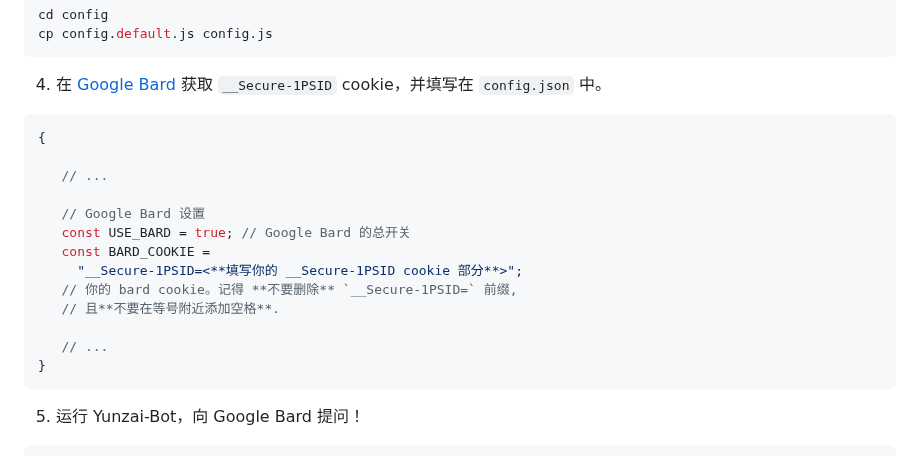
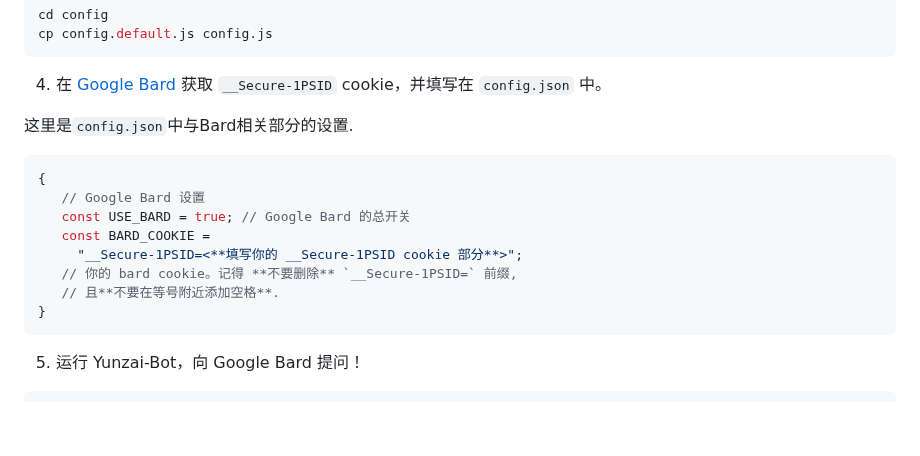
Before and after one commit to Micuks/chatGPT-yunzai, a Markdown page: readme-zh.md, the part around the change. GitHub-like rendering; blank space fills up the shorter version.

````diff
--- a/readme-zh.md
+++ b/readme-zh.md
@@ -170,19 +170,17 @@ cp config.default.js config.js
 4. 在 [Google Bard](bard.google.com) 获取 `__Secure-1PSID` cookie，并填写在
    `config.json` 中。
 
+
+这里是`config.json`中与Bard相关部分的设置.
+
 ```json
 {
-
-   // ...
-
    // Google Bard 设置
    const USE_BARD = true; // Google Bard 的总开关
    const BARD_COOKIE =
      "__Secure-1PSID=<**填写你的 __Secure-1PSID cookie 部分**>";
    // 你的 bard cookie。记得 **不要删除** `__Secure-1PSID=` 前缀,
    // 且**不要在等号附近添加空格**.
-
-   // ...
 }
 ```
 
````
Also changed, not shown: readme.md (+2 -5 lines).
